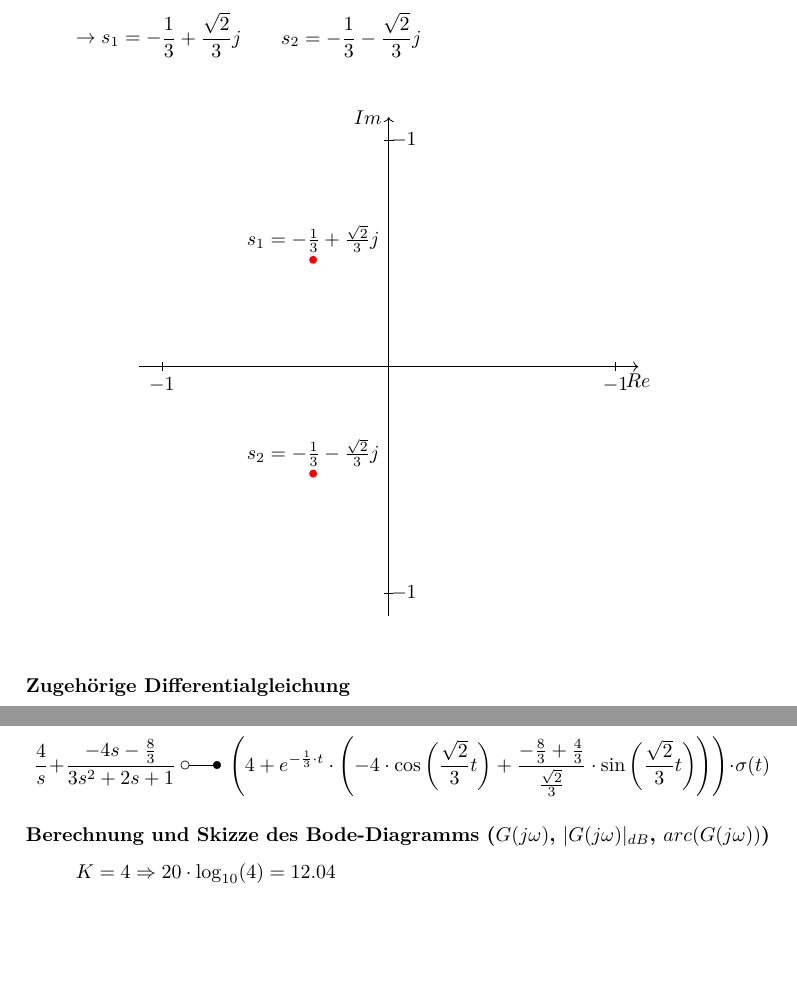
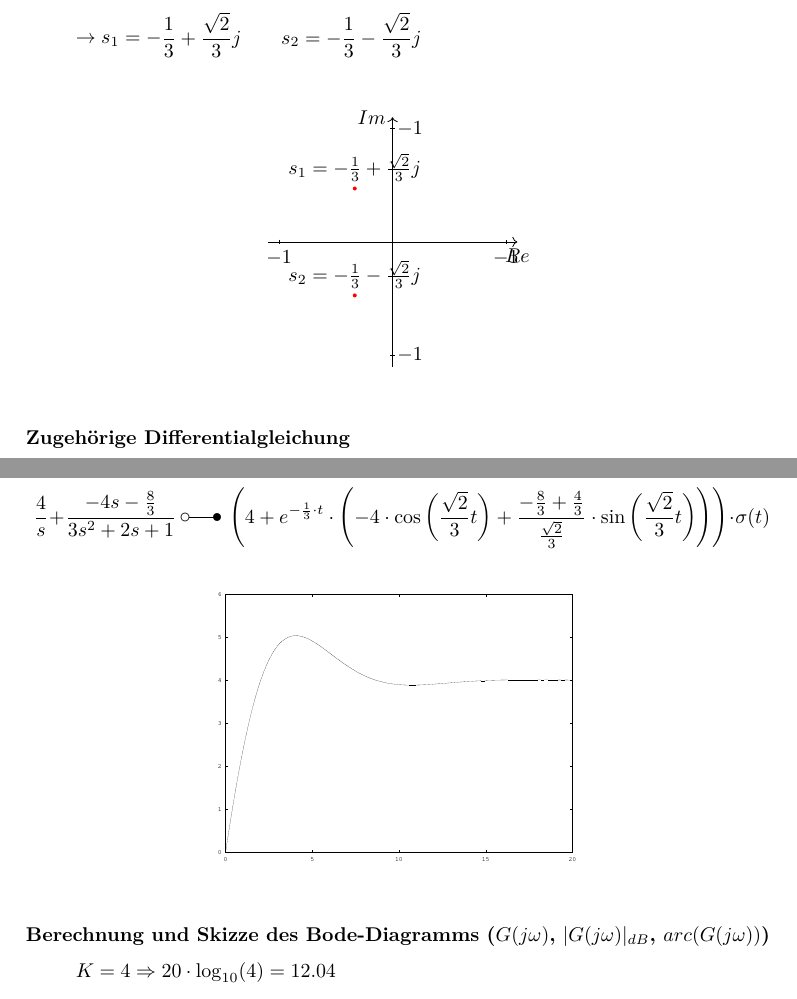
Before and after one commit to daniw/lrs, a LaTeX document (sw09/lzi.tex): two parts of pages 1 and 2 of 4, joined at a grey line, cut so that both start at the same text, the shorter picture padded with empty space. Compiled offline with pdfLaTeX.

Commit message:
Sprungantwort

```diff
--- a/sw09/lzi.tex
+++ b/sw09/lzi.tex
@@ -17,7 +17,7 @@ Polstellen:
 \[ \rightarrow s_1 = -\frac{1}{3} + \frac{\sqrt{2}}{3}j \qquad s_2 = -\frac{1}{3} - \frac{\sqrt{2}}{3}j \]
 \begin{figure}[h!]
     \centering
-    \begin{tikzpicture}[scale=4,domain=-1.1:1.1]
+    \begin{tikzpicture}[scale=2,domain=-1.1:1.1]
         \draw [->] (-1.1,0) -- (1.1,0) node[below] {$Re$};
         \draw [->] (0,-1.1) -- (0,1.1) node[left]  {$Im$};
 
@@ -49,8 +49,9 @@ Polstellen:
 \[ C_2 = -\frac{8}{3} \]
 \[ \frac{4}{s} + \frac{- 4 s - \frac{8}{3}}{3 s^2 + 2 s + 1} ~ \laplace ~
 \left(4 + e^{-\frac{1}{3} \cdot t} \cdot \left(- 4 \cdot \cos\left(\frac{\sqrt{2}}{3} t\right) + \frac{-\frac{8}{3} + \frac{4}{3}}{\frac{\sqrt{2}}{3}} \cdot \sin\left(\frac{\sqrt{2}}{3} t\right) \right)\right) \cdot \sigma(t) \]
-%\begin{figure}[h!]
-    %\centering
+\begin{figure}[h!]
+    \centering
+    \includegraphics[width=0.5\textwidth]{sprung.eps}
     %\begin{tikzpicture}[scale=0.05, domain=0:20]
         %\draw [->] (0,0) -- (21,0) node[below right] {$t$};
         %\draw [->] (0,-5) -- (0,5) node[above left] {$y$};
```
Also changed, not shown: sw09/sprung.eps (added), sw09/lzi.tex (2 more changed lines).
